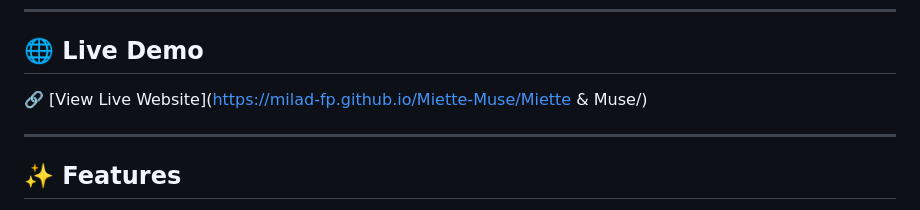
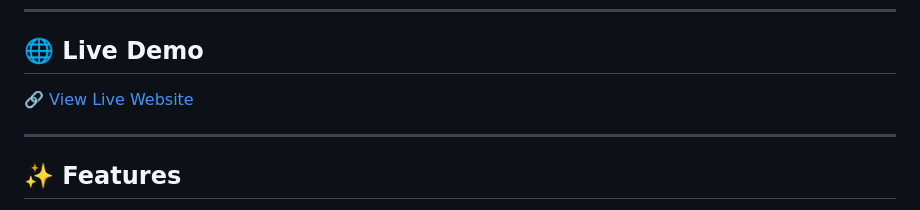
Before and after one commit to milad-fp/Miette-Muse, a Markdown page: README.md, the part around the change. GitHub-like rendering.

Commit message:
change link demo

```diff
--- a/README.md
+++ b/README.md
@@ -10,7 +10,7 @@ The website focuses on a warm visual experience, attractive product presentation
 
 ## 🌐 Live Demo
 
-🔗 [View Live Website](https://milad-fp.github.io/Miette-Muse/Miette & Muse/)
+🔗 [View Live Website](https://milad-fp.github.io/Miette-Muse)
 
 ---
 
```
